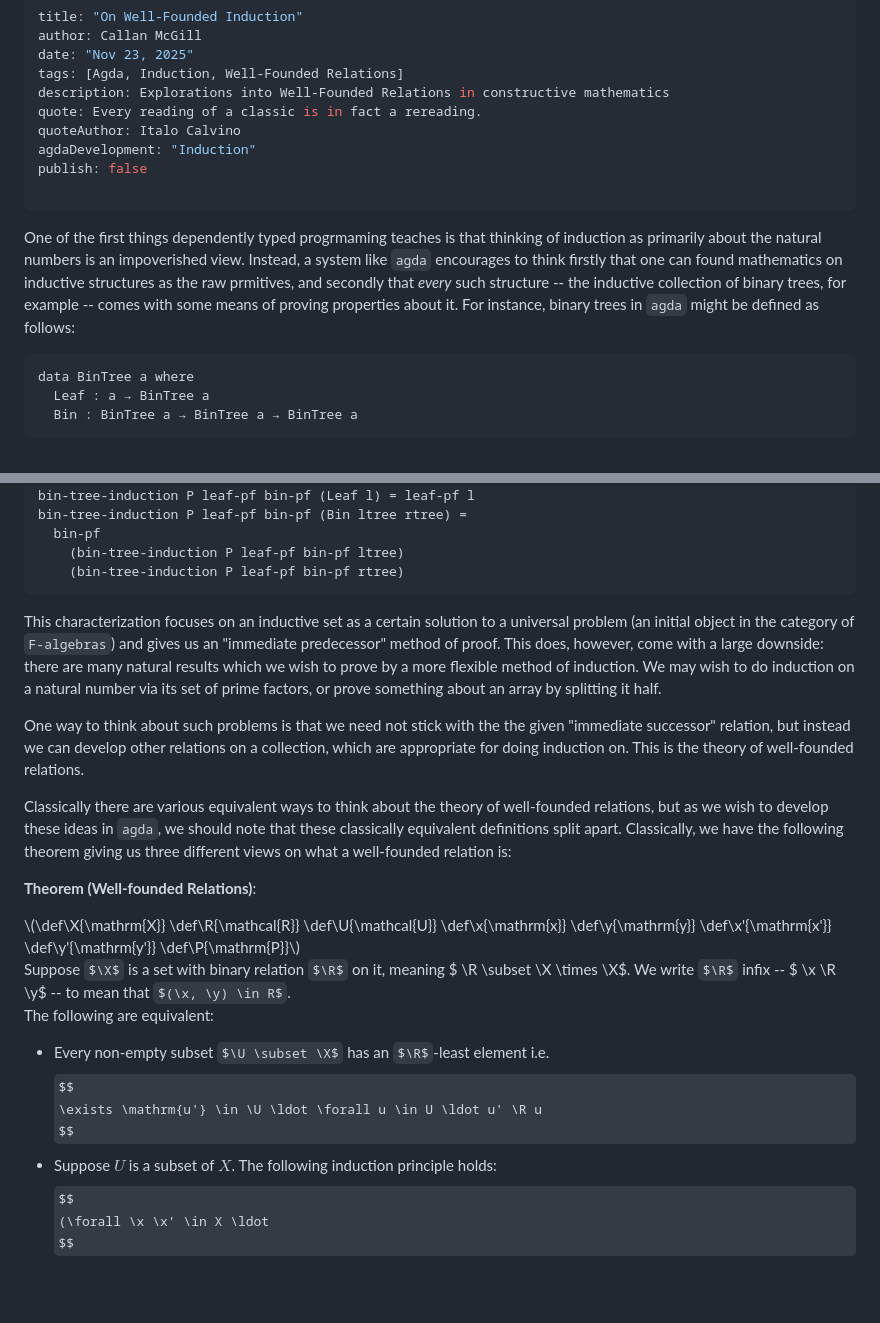
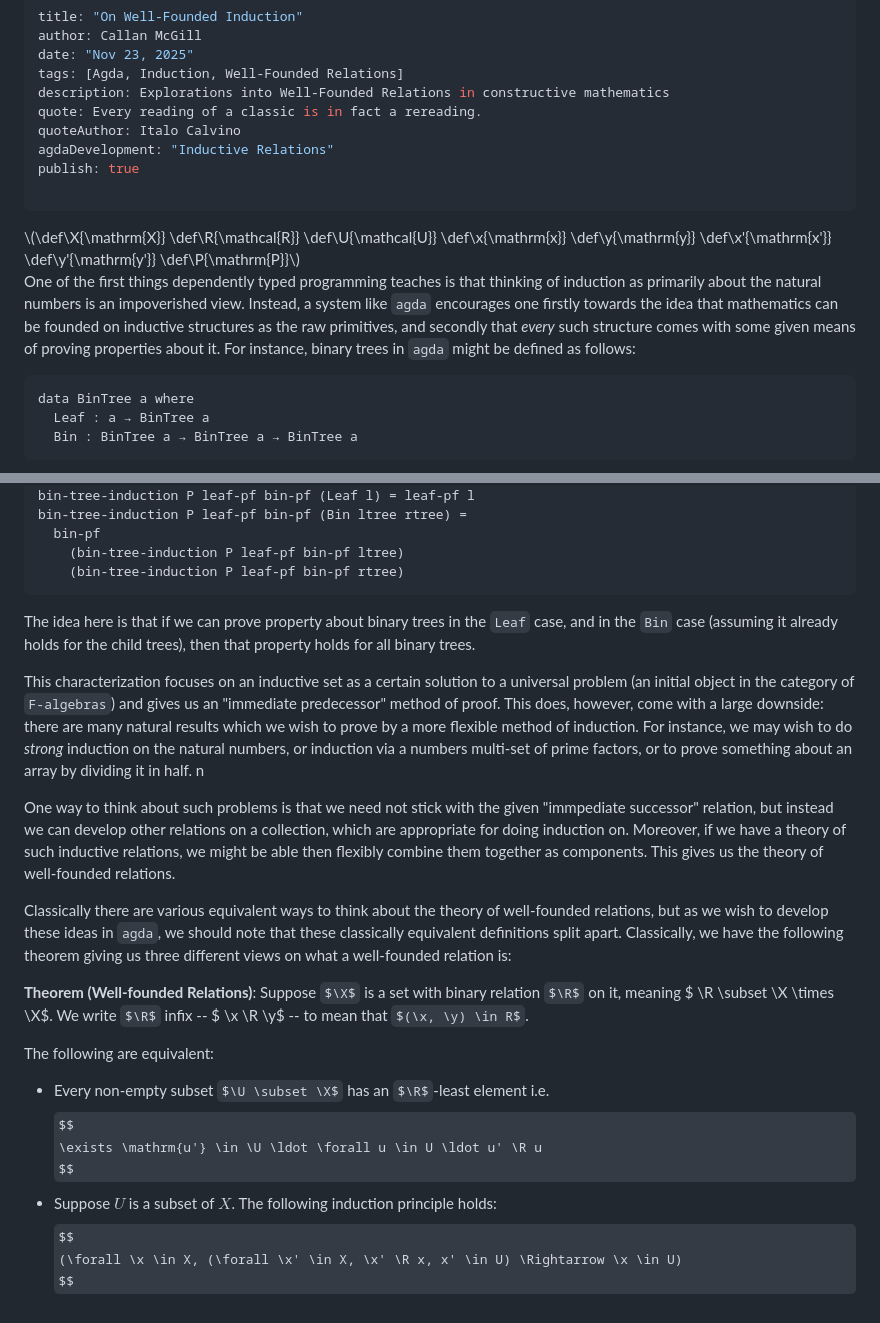
Before and after one commit to Boarders/slick-blog, a Markdown page: site/posts/well_founded_induction.md, 2 parts joined by grey strips. Drawn GitHub-style; some formulas as TeX source; blank space fills up the shorter version.

Commit message:
Add current version of inductive relations post

````diff
--- a/site/posts/well_founded_induction.md
+++ b/site/posts/well_founded_induction.md
@@ -6,12 +6,15 @@ tags: [Agda, Induction, Well-Founded Relations]
 description: Explorations into Well-Founded Relations in constructive mathematics
 quote: Every reading of a classic is in fact a rereading.
 quoteAuthor: Italo Calvino
-agdaDevelopment: "Induction"
-publish: false
+agdaDevelopment: "Inductive Relations"
+publish: true
 
 ---
 
-One of the first things dependently typed progrmaming teaches is that thinking of induction as primarily about the natural numbers is an impoverished view. Instead, a system like `agda` encourages to think firstly that one can found mathematics on inductive structures as the raw prmitives, and secondly that  _every_ such structure -- the inductive collection of binary trees, for example -- comes with some means of proving properties about it. For instance, binary trees in `agda` might be defined as follows:
+<div style="display:none">\(\def\X{\mathrm{X}} \def\R{\mathcal{R}} \def\U{\mathcal{U}} \def\x{\mathrm{x}}  \def\y{\mathrm{y}} \def\x'{\mathrm{x'}}  \def\y'{\mathrm{y'}} \def\P{\mathrm{P}}\)</div>
+
+
+One of the first things dependently typed programming teaches is that thinking of induction as primarily about the natural numbers is an impoverished view. Instead, a system like `agda` encourages one firstly towards the idea that mathematics can be founded on inductive structures as the raw primitives, and secondly that  _every_ such structure comes with some given means of proving properties about it. For instance, binary trees in `agda` might be defined as follows:
 
 ```Agda
 data BinTree a where
@@ -31,18 +34,18 @@ bin-tree-induction P leaf-pf bin-pf (Bin ltree rtree) =
     (bin-tree-induction P leaf-pf bin-pf ltree)
     (bin-tree-induction P leaf-pf bin-pf rtree)
 ```
+The idea here is that if we can prove property about binary trees in the `Leaf` case, and in the `Bin` case (assuming it already holds for the child trees), then that property holds for all binary trees.
 
-This characterization focuses on an inductive set as a certain solution to a universal problem (an initial object in the category of `F-algebras`) and gives us an "immediate predecessor" method of proof. This does, however, come with a large downside: there are many natural results which we wish to prove by a more flexible method of induction. We may wish to do induction on a natural number via its set of prime factors, or prove something about an array by splitting it half.
+This characterization focuses on an inductive set as a certain solution to a universal problem (an initial object in the category of `F-algebras`) and gives us an "immediate predecessor" method of proof. This does, however, come with a large downside: there are many natural results which we wish to prove by a more flexible method of induction. For instance, we may wish to do _strong_ induction on the natural numbers, or induction via a numbers multi-set of prime factors, or to prove something about an array by dividing it in half.
+n
 
-One way to think about such problems is that we need not stick with the the given "immediate successor" relation, but instead we can develop other relations on a collection, which are appropriate for doing induction on. This is the theory of well-founded relations.
+One way to think about such problems is that we need not stick with the given "immpediate successor" relation, but instead we can develop other relations on a collection, which are appropriate for doing induction on. Moreover, if we have a theory of such inductive relations, we might be able then flexibly combine them together as components. This gives us the theory of well-founded relations.
 
 
 Classically there are various equivalent ways to think about the theory of well-founded relations, but as we wish to develop these ideas in `agda`, we should note that
-these classically equivalent definitions split apart. Classically, we
-have the following theorem giving us three different views on what a well-founded relation is:
+these classically equivalent definitions split apart. Classically, we have the following theorem giving us three different views on what a well-founded relation is:
 
 **Theorem (Well-founded Relations)**:
-<div style="display:none">\(\def\X{\mathrm{X}} \def\R{\mathcal{R}} \def\U{\mathcal{U}} \def\x{\mathrm{x}}  \def\y{\mathrm{y}} \def\x'{\mathrm{x'}}  \def\y'{\mathrm{y'}} \def\P{\mathrm{P}}\)</div>
 Suppose $\X$ is a set with binary relation $\R$ on it, meaning $ \R \subset \X \times \X$. We write $\R$ infix --
   $ \x \R \y$ -- to mean that $(\x, \y) \in R$.
 
@@ -53,5 +56,5 @@ $$
 $$
 - Suppose $U$ is a subset of $X$. The following induction principle holds:
 $$
-  (\forall \x \x' \in X \ldot
+  (\forall \x \in X, (\forall \x' \in X, \x' \R x, x' \in U) \Rightarrow \x \in U)
 $$
````
